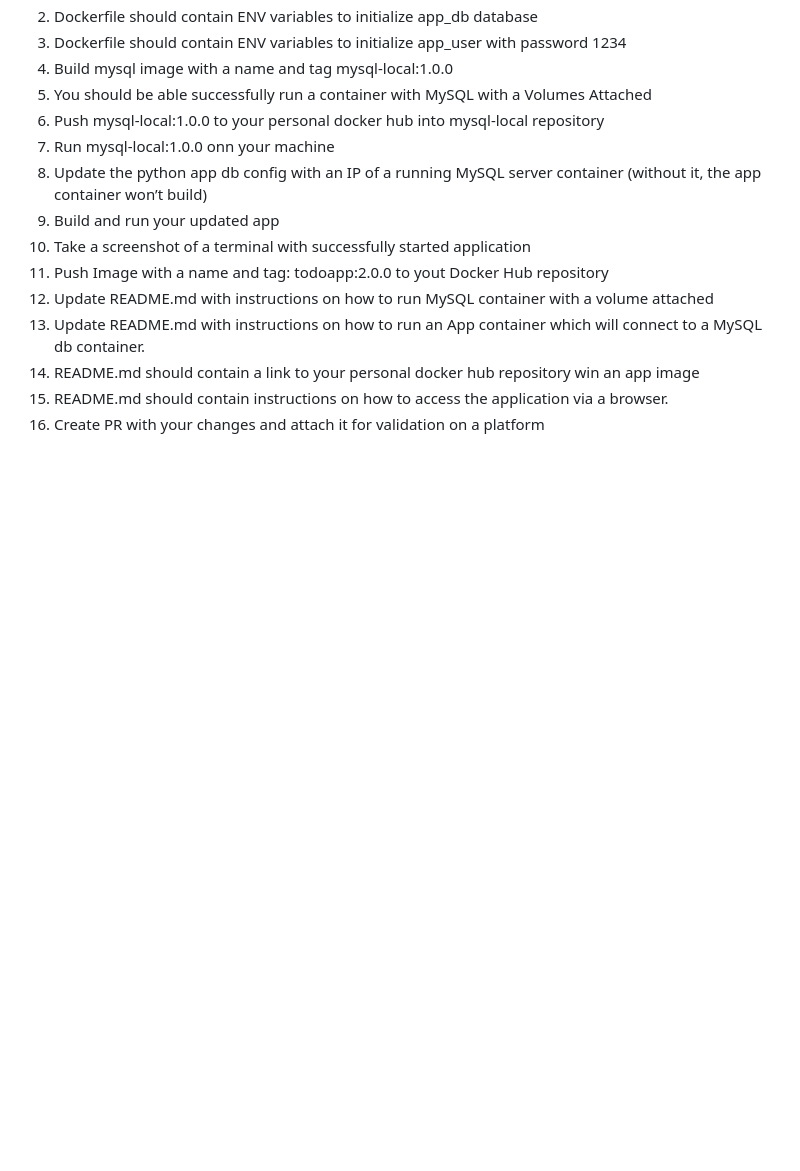
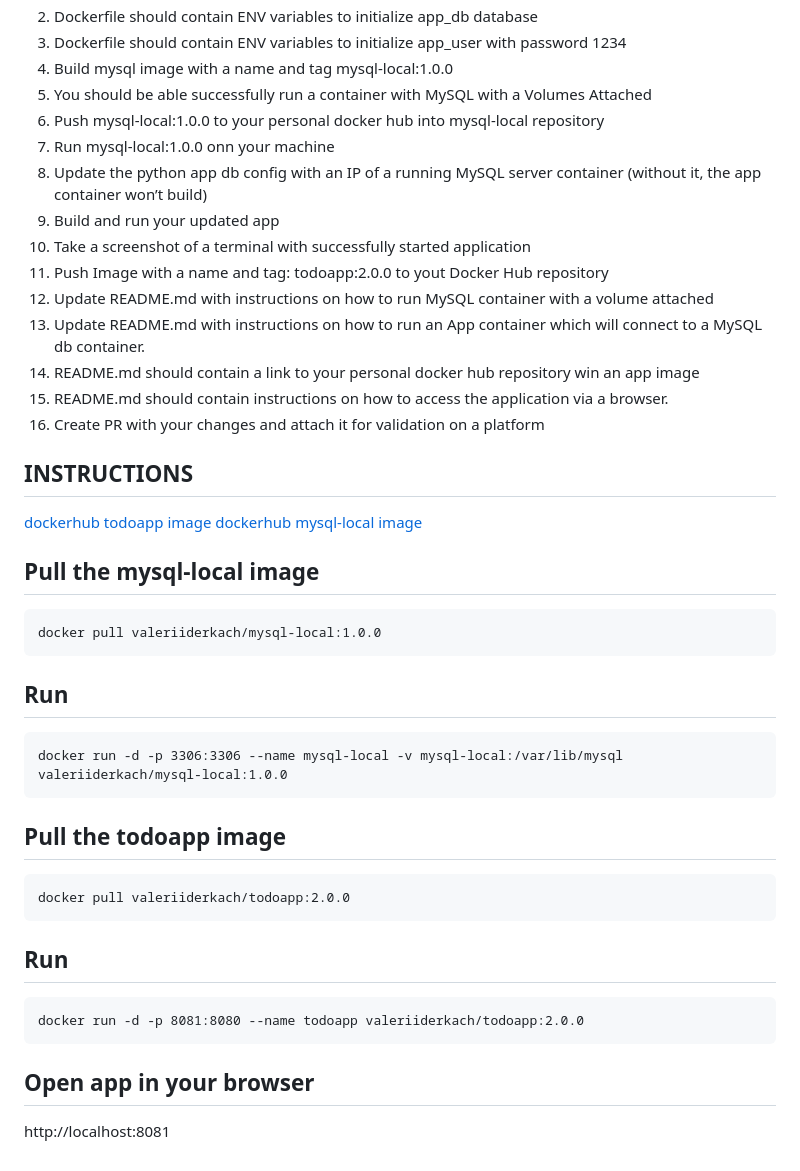
Before and after one commit to mate-academy/devops_todolist_docker_core_task_2_volumes, a Markdown page: README.md, the part around the change. GitHub-like rendering; blank space fills up the shorter version.

Commit message:
servers and volumes

````diff
--- a/README.md
+++ b/README.md
@@ -62,3 +62,37 @@ or start on the [landing page](http://localhost:8000/)
 14. README.md should contain a link to your personal docker hub repository win an app image
 15. README.md should contain instructions on how to access the application via a browser.
 16. Create PR with your changes and attach it for validation on a platform
+
+## INSTRUCTIONS
+
+[dockerhub todoapp image](https://hub.docker.com/repository/docker/valeriiderkach/todoapp/general)
+[dockerhub mysql-local image](https://hub.docker.com/repository/docker/valeriiderkach/mysql-local/general)
+
+
+## Pull the mysql-local image
+
+```
+docker pull valeriiderkach/mysql-local:1.0.0
+```
+
+## Run
+
+```
+docker run -d -p 3306:3306 --name mysql-local -v mysql-local:/var/lib/mysql valeriiderkach/mysql-local:1.0.0
+```
+
+## Pull the todoapp image
+
+```
+docker pull valeriiderkach/todoapp:2.0.0
+```
+
+## Run
+
+```
+docker run -d -p 8081:8080 --name todoapp valeriiderkach/todoapp:2.0.0
+```
+
+## Open app in your browser
+
+http://localhost:8081
````
Also changed, not shown: screenshot1.png (added), screenshot2.png (added), screenshot3.png (added), 5 other files.
